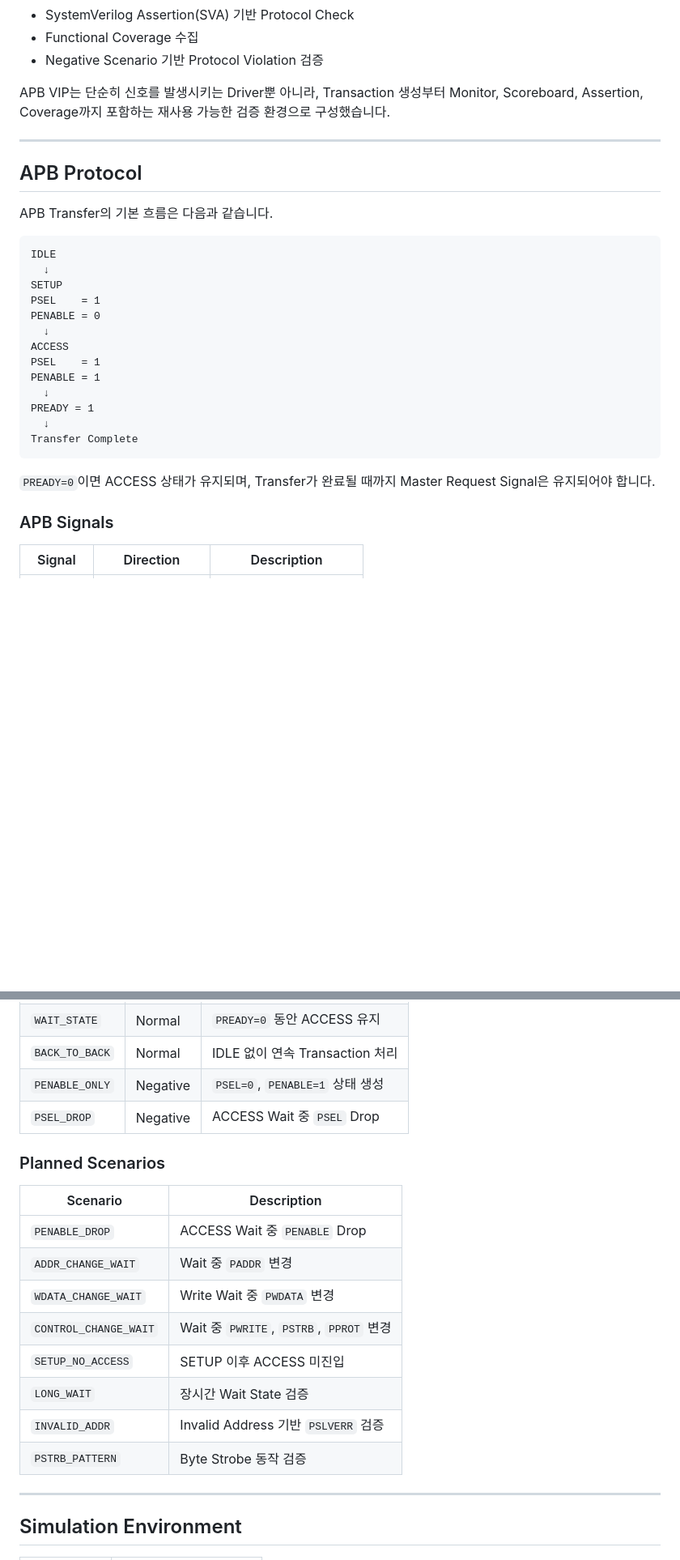
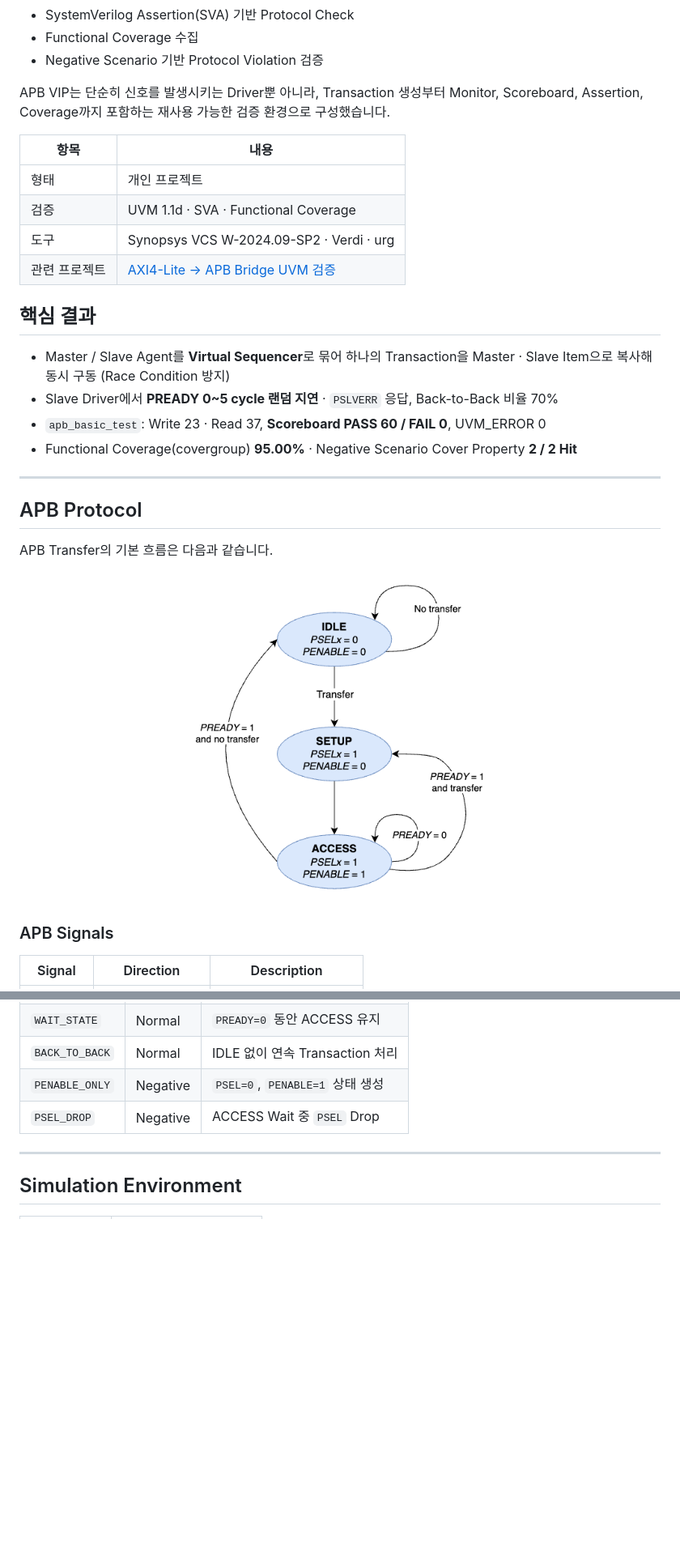
Before and after one commit to ky0nq/APB_VIP_UVM, a Markdown page: README.md, 2 parts joined by grey strips. Shown at 81% size. GitHub-like rendering; pictures changed too: docs/apb_state_diagram.png (added); blank space fills up the shorter version.

Commit message:
Update README: add results summary and APB state diagram
- Add project info table and key results (Scoreboard PASS 60 / FAIL 0, coverage 95.00%)
- Replace text-based APB transfer flow with state diagram image
- Remove Future Work, Planned Scenarios and Notion link

Co-Authored-By: Claude Opus 5.5 <noreply@anthropic.com>

````diff
--- a/README.md
+++ b/README.md
@@ -23,29 +23,29 @@ Monitor, Scoreboard, Assertion, Functional Coverage를 통해 APB Interface의
 
 APB VIP는 단순히 신호를 발생시키는 Driver뿐 아니라, Transaction 생성부터 Monitor, Scoreboard, Assertion, Coverage까지 포함하는 재사용 가능한 검증 환경으로 구성했습니다.
 
+| 항목 | 내용 |
+|---|---|
+| 형태 | 개인 프로젝트 |
+| 검증 | UVM 1.1d · SVA · Functional Coverage |
+| 도구 | Synopsys VCS W-2024.09-SP2 · Verdi · urg |
+| 관련 프로젝트 | [AXI4-Lite → APB Bridge UVM 검증](https://github.com/ky0nq/AXI4-Lite-to-APB_Bridge_UVM) |
+
+## 핵심 결과
+
+- Master / Slave Agent를 **Virtual Sequencer**로 묶어 하나의 Transaction을 Master · Slave Item으로 복사해 동시 구동 (Race Condition 방지)
+- Slave Driver에서 **PREADY 0~5 cycle 랜덤 지연** · `PSLVERR` 응답, Back-to-Back 비율 70%
+- `apb_basic_test`: Write 23 · Read 37, **Scoreboard PASS 60 / FAIL 0**, UVM_ERROR 0
+- Functional Coverage(covergroup) **95.00%** · Negative Scenario Cover Property **2 / 2 Hit**
+
 ---
 
 ## APB Protocol
 
 APB Transfer의 기본 흐름은 다음과 같습니다.
 
-```text
-IDLE
-  ↓
-SETUP
-PSEL    = 1
-PENABLE = 0
-  ↓
-ACCESS
-PSEL    = 1
-PENABLE = 1
-  ↓
-PREADY = 1
-  ↓
-Transfer Complete
-```
-
-`PREADY=0`이면 ACCESS 상태가 유지되며, Transfer가 완료될 때까지 Master Request Signal은 유지되어야 합니다.
+<p align="center">
+  <img src="docs/apb_state_diagram.png" alt="APB State Diagram (IDLE → SETUP → ACCESS)" width="420">
+</p>
 
 ### APB Signals
 
@@ -449,19 +449,6 @@ Negative Scenario는 정상 Transaction Monitor를 통해 수집되지 않을
 | `PENABLE_ONLY` | Negative | `PSEL=0`, `PENABLE=1` 상태 생성 |
 | `PSEL_DROP` | Negative | ACCESS Wait 중 `PSEL` Drop |
 
-### Planned Scenarios
-
-| Scenario | Description |
-|---|---|
-| `PENABLE_DROP` | ACCESS Wait 중 `PENABLE` Drop |
-| `ADDR_CHANGE_WAIT` | Wait 중 `PADDR` 변경 |
-| `WDATA_CHANGE_WAIT` | Write Wait 중 `PWDATA` 변경 |
-| `CONTROL_CHANGE_WAIT` | Wait 중 `PWRITE`, `PSTRB`, `PPROT` 변경 |
-| `SETUP_NO_ACCESS` | SETUP 이후 ACCESS 미진입 |
-| `LONG_WAIT` | 장시간 Wait State 검증 |
-| `INVALID_ADDR` | Invalid Address 기반 `PSLVERR` 검증 |
-| `PSTRB_PATTERN` | Byte Strobe 동작 검증 |
-
 ---
 
 ## Simulation Environment
````
Also changed, not shown: other parts of README.md (+0 -17 lines).
